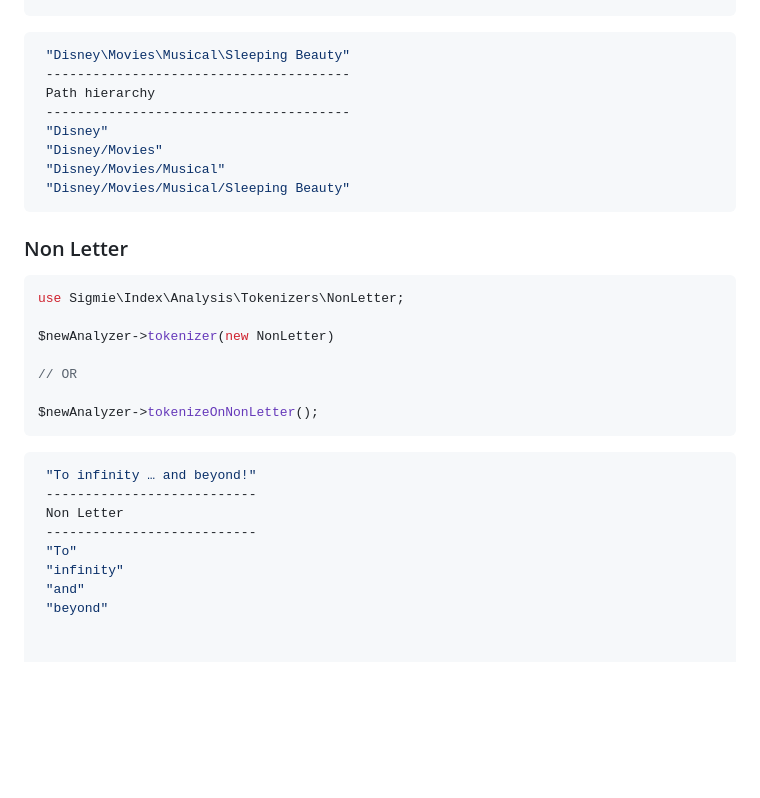
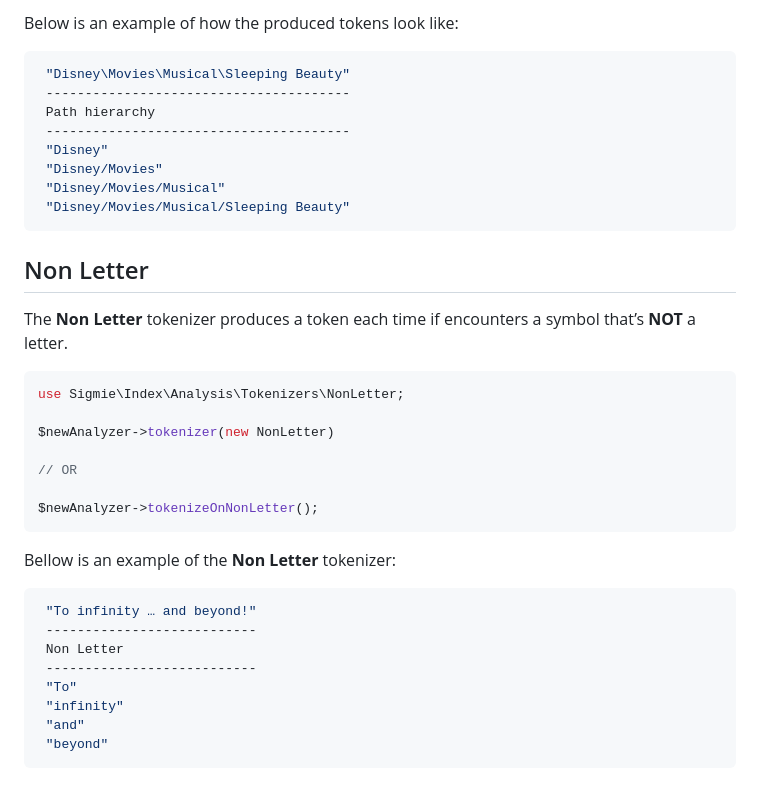
Before and after one commit to sigmie/sigmie.com, a Markdown page: docs/v0/tokenizers.md, the part around the change printed below. Rendered like a GitHub page; blank space fills up the shorter version.

````diff
--- a/docs/v0/tokenizers.md
+++ b/docs/v0/tokenizers.md
@@ -148,4 +176,5 @@ $newAnalyzer->tokenizePathHierarchy(delimiter: '/');
 
+Below is an example of how the produced tokens look like:
 ```php
  "Disney\Movies\Musical\Sleeping Beauty"
  ---------------------------------------
@@ -157,8 +186,8 @@ $newAnalyzer->tokenizePathHierarchy(delimiter: '/');
  "Disney/Movies/Musical/Sleeping Beauty"
 ```
 
-### Non Letter
-
+## Non Letter
+The **Non Letter** tokenizer produces a token each time if encounters a symbol that’s **NOT** a letter.
 ```php
 use Sigmie\Index\Analysis\Tokenizers\NonLetter;
 
@@ -169,6 +198,7 @@ $newAnalyzer->tokenizer(new NonLetter)
 $newAnalyzer->tokenizeOnNonLetter();
 ```
 
+Bellow is an example of the **Non Letter** tokenizer:
 ```php
  "To infinity … and beyond!"
  ---------------------------
@@ -178,3 +208,4 @@ $newAnalyzer->tokenizeOnNonLetter();
  "infinity"
  "and"
  "beyond"
+```
````
Also changed, not shown: other parts of docs/v0/tokenizers.md (+49 -21 lines).
